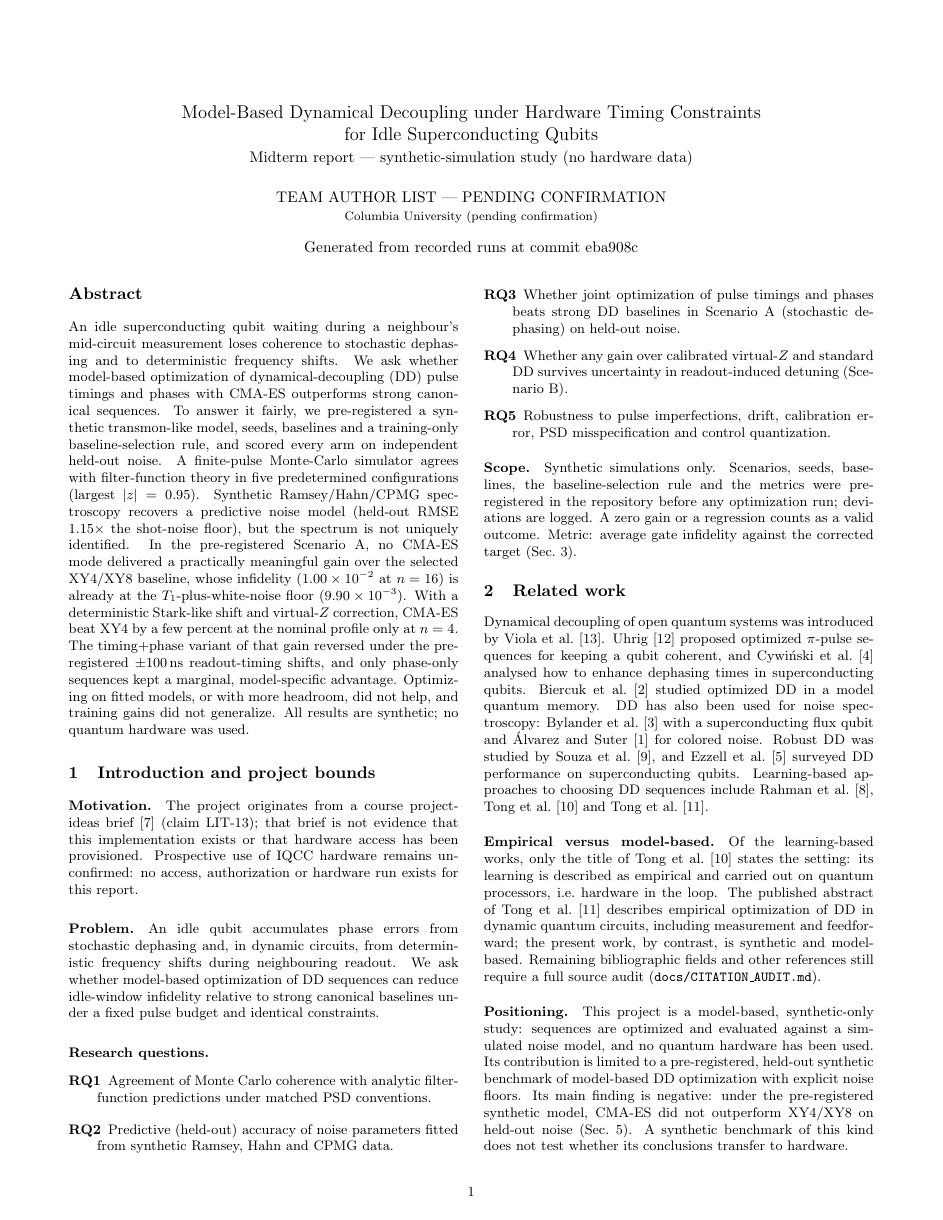
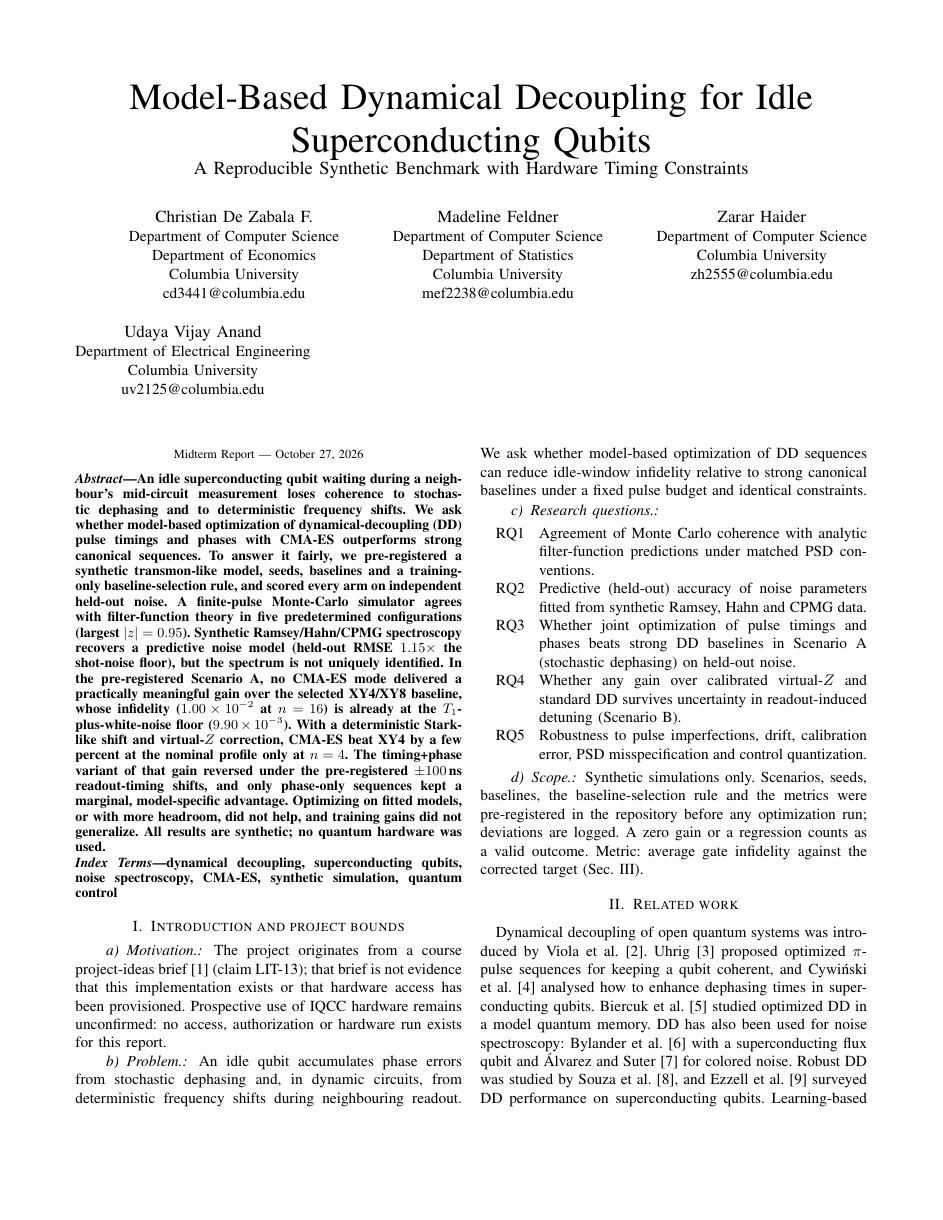
Before and after one commit to udsy19/quantum-dd-optimizer, a LaTeX paper (report/main.tex): page 1 of 7 before the commit and page 1 of 8 after it. Compiled offline with pdfLaTeX.

Commit message:
report: adopt IEEE conference layout with exact four-author affiliations and date

```diff
--- a/report/main.tex
+++ b/report/main.tex
@@ -17 +10,2 @@
 \newcommand{\notrun}{\textbf{NOT RUN}}
+\newcommand{\runid}[1]{{\ttfamily #1}}
@@ -20,22 +12,31 @@
 \newcommand{\pending}[1]{\textbf{PENDING}\,(#1)}
-
-% --- auto-generated numbers / status (stubs until produced by scripts) --------
 \input{generated/status.tex}
 \input{generated/numbers.tex}
-
-\title{Model-Based Dynamical Decoupling under Hardware Timing Constraints\\for Idle Superconducting Qubits\\[0.5ex]
-  \large Midterm report --- synthetic-simulation study (no hardware data)}
-\author{TEAM AUTHOR LIST --- PENDING CONFIRMATION\\
-  \small Columbia University (pending confirmation)}
-\date{\GenBuildNote}
-
+\title{Model-Based Dynamical Decoupling for Idle Superconducting Qubits\\
+\large A Reproducible Synthetic Benchmark with Hardware Timing Constraints}
+\author{
+\IEEEauthorblockN{Christian De Zabala F.}
+\IEEEauthorblockA{Department of Computer Science\\Department of Economics\\Columbia University\\cd3441@columbia.edu}
+\and
+\IEEEauthorblockN{Madeline Feldner}
+\IEEEauthorblockA{Department of Computer Science\\Department of Statistics\\Columbia University\\mef2238@columbia.edu}
+\and
+\IEEEauthorblockN{Zarar Haider}
+\IEEEauthorblockA{Department of Computer Science\\Columbia University\\zh2555@columbia.edu}
+\and
+\IEEEauthorblockN{Udaya Vijay Anand}
+\IEEEauthorblockA{Department of Electrical Engineering\\Columbia University\\uv2125@columbia.edu}
+}
 \begin{document}
 \maketitle
-
+\begin{center}\footnotesize Midterm Report --- October 27, 2026\end{center}
 \begin{abstract}
 \input{sections/abstract.tex}
 \end{abstract}
-
+\begin{IEEEkeywords}
+dynamical decoupling, superconducting qubits, noise spectroscopy,
+CMA-ES, synthetic simulation, quantum control
+\end{IEEEkeywords}
 \input{sections/introduction.tex}
 \input{sections/related_work.tex}
 \input{sections/model.tex}
```
Also changed, not shown: report/main.tex (21 more changed lines).
